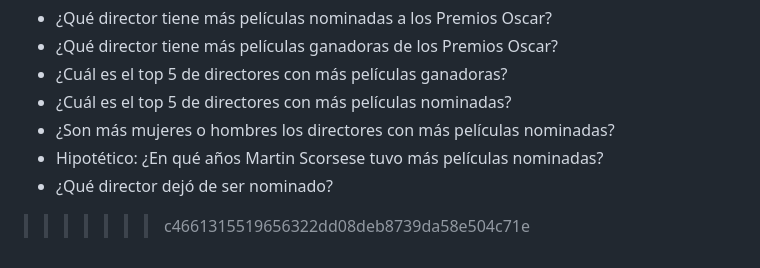
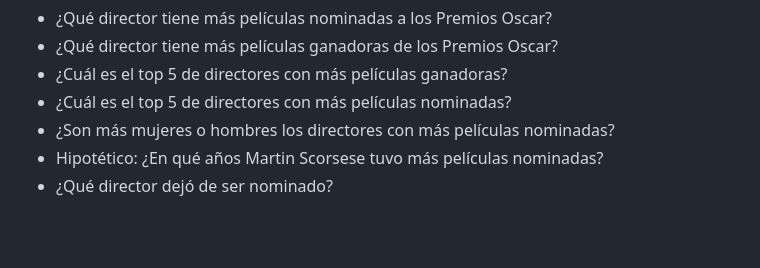
Before and after one commit to Isizapata/Repo_Proyecto_Equipo-cine, a Markdown page: Entrega_03/zapata_integrante_03_isidora_vis_03/readme.md, the part around one of its changes. Rendered like a GitHub page; blank space fills up the shorter version.

```diff
--- a/Entrega_03/zapata_integrante_03_isidora_vis_03/readme.md
+++ b/Entrega_03/zapata_integrante_03_isidora_vis_03/readme.md
@@ -29,4 +30,3 @@ Por esto existen dos bases de datos al inicio
 -  ¿Son más mujeres o hombres los directores con más películas nominadas?
 -  Hipotético: ¿En qué años Martin Scorsese tuvo más películas nominadas?
 -  ¿Qué director dejó de ser nominado?
->>>>>>> c4661315519656322dd08deb8739da58e504c71e
```
Also changed, not shown: other parts of Entrega_03/zapata_integrante_03_isidora_vis_03/readme.md (+1 -0 lines).
